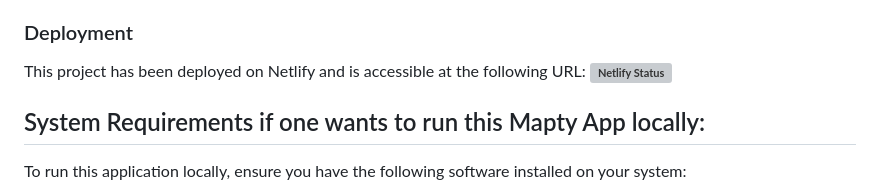
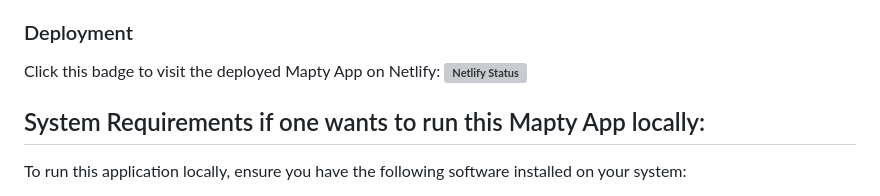
Before and after one commit to karinatimm/Mapty-App, a Markdown page: README.md, the part around the change. Rendered like a GitHub page; grey boxes are pictures that could not be loaded.

Commit message:
Updated README.md with deploy

```diff
--- a/README.md
+++ b/README.md
@@ -14,7 +14,7 @@ This project was completed by me as part of the course "The Complete JavaScript
 
 ### Deployment
 
-This project has been deployed on Netlify and is accessible at the following URL:
+Click this badge to visit the deployed Mapty App on Netlify:
 **[![Netlify Status](https://api.netlify.com/api/v1/badges/630fe60b-b94e-4b2a-a165-f476d7b89165/deploy-status)](https://mapty-app-kartim.netlify.app)**
 
 ## System Requirements if one wants to run this Mapty App locally:
```
